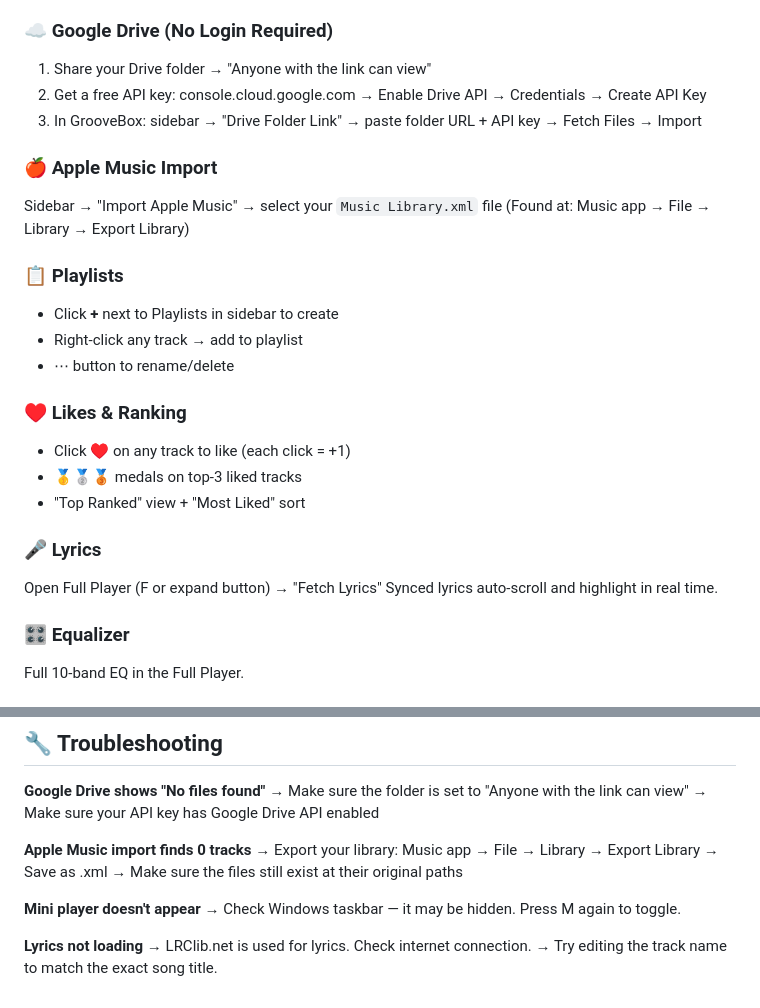
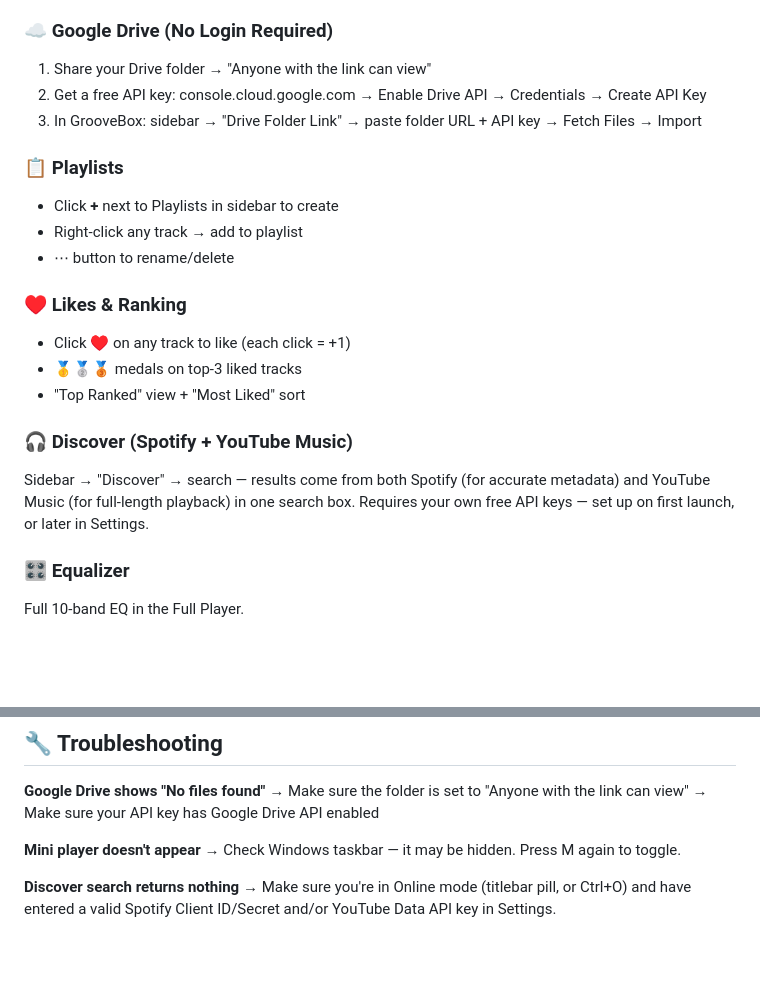
Before and after one commit to akshit1503/groovebox-desktop, a Markdown page: BUILD.md, 2 parts joined by grey strips. Rendered like a GitHub page; blank space fills up the shorter version.

```diff
--- a/BUILD.md
+++ b/BUILD.md
@@ -31,10 +31,6 @@ Files are **copied** to the app's data folder on first import. Reopen the app an
 2. Get a free API key: console.cloud.google.com → Enable Drive API → Credentials → Create API Key
 3. In GrooveBox: sidebar → "Drive Folder Link" → paste folder URL + API key → Fetch Files → Import
 
-### 🍎 Apple Music Import
-Sidebar → "Import Apple Music" → select your `Music Library.xml` file
-(Found at: Music app → File → Library → Export Library)
-
 ### 📋 Playlists
 - Click **+** next to Playlists in sidebar to create
 - Right-click any track → add to playlist
@@ -45,9 +41,10 @@ Sidebar → "Import Apple Music" → select your `Music Library.xml` file
 - 🥇🥈🥉 medals on top-3 liked tracks
 - "Top Ranked" view + "Most Liked" sort
 
-### 🎤 Lyrics
-Open Full Player (F or expand button) → "Fetch Lyrics"
-Synced lyrics auto-scroll and highlight in real time.
+### 🎧 Discover (Spotify + YouTube Music)
+Sidebar → "Discover" → search — results come from both Spotify (for accurate
+metadata) and YouTube Music (for full-length playback) in one search box.
+Requires your own free API keys — set up on first launch, or later in Settings.
 
 ### 🎛 Equalizer
 Full 10-band EQ in the Full Player.
@@ -83,13 +80,9 @@ Sidebar → "Support & Feedback" → opens your mail app addressed to the develo
 → Make sure the folder is set to "Anyone with the link can view"
 → Make sure your API key has Google Drive API enabled
 
-**Apple Music import finds 0 tracks**
-→ Export your library: Music app → File → Library → Export Library → Save as .xml
-→ Make sure the files still exist at their original paths
-
 **Mini player doesn't appear**
 → Check Windows taskbar — it may be hidden. Press M again to toggle.
 
-**Lyrics not loading**
-→ LRClib.net is used for lyrics. Check internet connection.
-→ Try editing the track name to match the exact song title.
+**Discover search returns nothing**
+→ Make sure you're in Online mode (titlebar pill, or Ctrl+O) and have entered
+a valid Spotify Client ID/Secret and/or YouTube Data API key in Settings.
```
Also changed, not shown: CHANGELOG.md (+2 -7 lines), README.md (+10 -7 lines), docs/desktop-demo.gif, docs/screenshot-player.png, docs/screenshot-playlist.png (added), docs/screenshot-queue.png (added), docs/screenshot-topranked.png (added), 2 other files.
